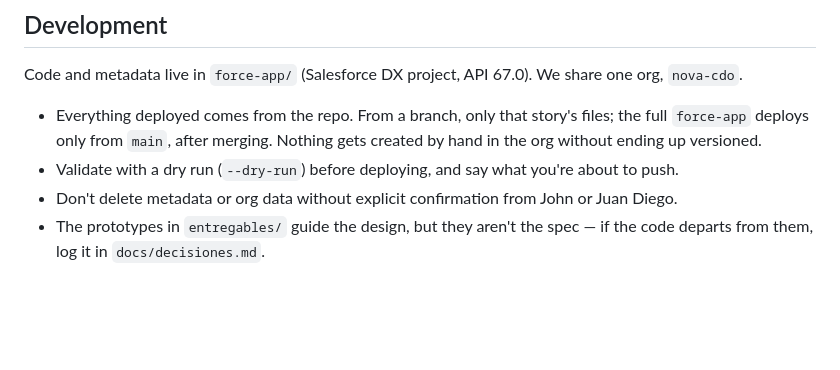
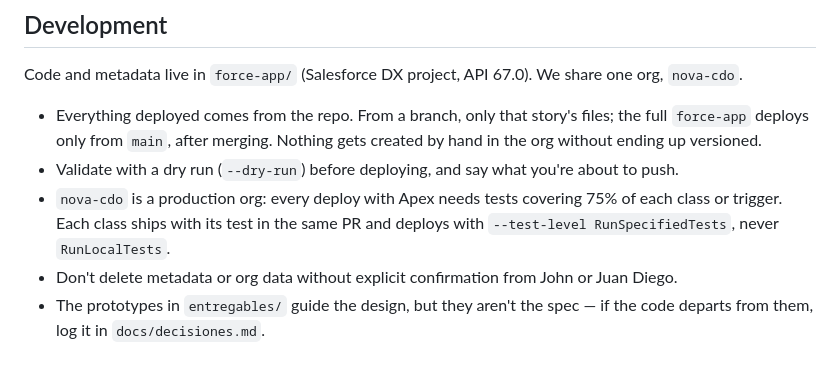
Before and after one commit to jpastorSFDC/nova-casa-telemetria, a Markdown page: AGENTS.md, the part around the change. GitHub-like rendering; blank space fills up the shorter version.

```diff
--- a/AGENTS.md
+++ b/AGENTS.md
@@ -45,5 +45,6 @@ Code and metadata live in `force-app/` (Salesforce DX project, API 67.0). We sha
 
 - Everything deployed comes from the repo. From a branch, only that story's files; the full `force-app` deploys only from `main`, after merging. Nothing gets created by hand in the org without ending up versioned.
 - Validate with a dry run (`--dry-run`) before deploying, and say what you're about to push.
+- `nova-cdo` is a production org: every deploy with Apex needs tests covering 75% of each class or trigger. Each class ships with its test in the same PR and deploys with `--test-level RunSpecifiedTests`, never `RunLocalTests`.
 - Don't delete metadata or org data without explicit confirmation from John or Juan Diego.
 - The prototypes in `entregables/` guide the design, but they aren't the spec — if the code departs from them, log it in `docs/decisiones.md`.
```
Also changed, not shown: README.md (+4 -2 lines).
